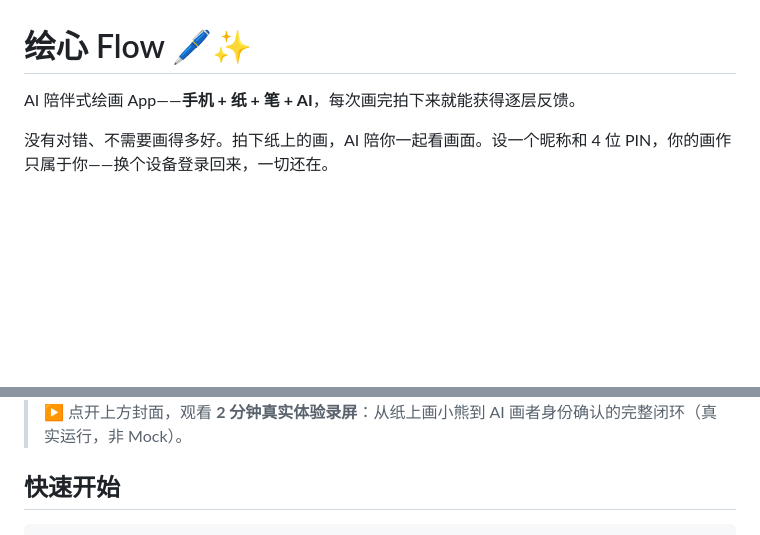
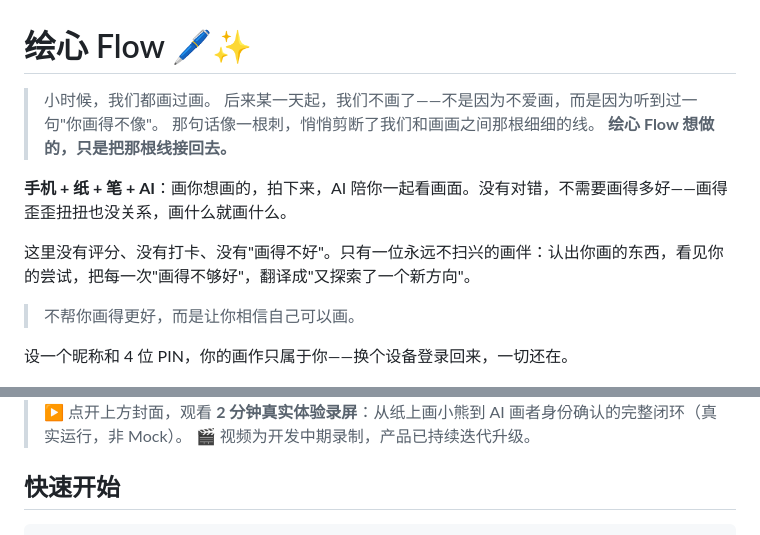
Before and after one commit to DavidLee2026/Flow, a Markdown page: README.md, 2 parts joined by grey strips. Rendered like a GitHub page; blank space fills up the shorter version.

Commit message:
docs: 润色 README 开头的产品理念文案，补视频迭代说明
Co-Authored-By: Claude <noreply@anthropic.com>

```diff
--- a/README.md
+++ b/README.md
@@ -1,14 +1,24 @@
 # 绘心 Flow 🖊️✨
 
-AI 陪伴式绘画 App——**手机 + 纸 + 笔 + AI**，每次画完拍下来就能获得逐层反馈。
+> 小时候，我们都画过画。
+> 后来某一天起，我们不画了——不是因为不爱画，而是因为听到过一句"你画得不像"。
+> 那句话像一根刺，悄悄剪断了我们和画画之间那根细细的线。
+> **绘心 Flow 想做的，只是把那根线接回去。**
 
-没有对错、不需要画得多好。拍下纸上的画，AI 陪你一起看画面。设一个昵称和 4 位 PIN，你的画作只属于你——换个设备登录回来，一切还在。
+**手机 + 纸 + 笔 + AI**：画你想画的，拍下来，AI 陪你一起看画面。没有对错，不需要画得多好——画得歪歪扭扭也没关系，画什么就画什么。
+
+这里没有评分、没有打卡、没有"画得不好"。只有一位永远不扫兴的画伴：认出你画的东西，看见你的尝试，把每一次"画得不够好"，翻译成"又探索了一个新方向"。
+
+> 不帮你画得更好，而是让你相信自己可以画。
+
+设一个昵称和 4 位 PIN，你的画作只属于你——换个设备登录回来，一切还在。
 
 <a href="https://leerobert.site/flow/flow-demo-video.mp4">
   <img src="docs/video-cover.jpg" width="320" alt="绘心 Flow 真实体验录屏">
 </a>
 
 > ▶ 点开上方封面，观看 **2 分钟真实体验录屏**：从纸上画小熊到 AI 画者身份确认的完整闭环（真实运行，非 Mock）。
+> 🎬 视频为开发中期录制，产品已持续迭代升级。
 
 ## 快速开始
 
```
